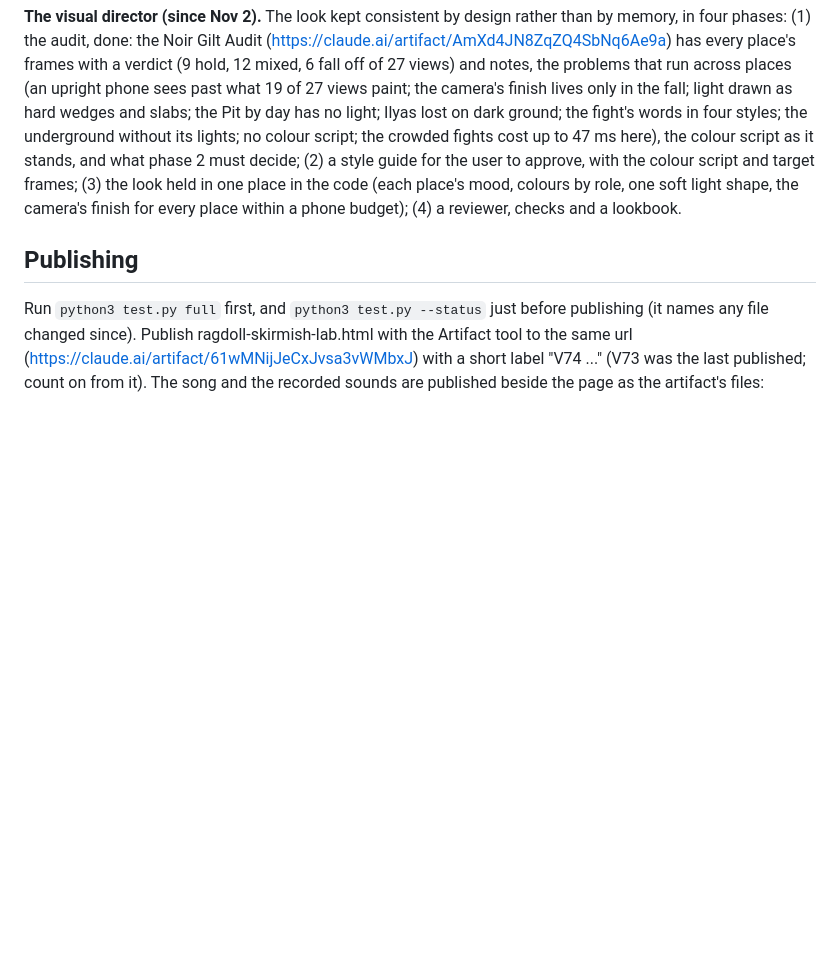
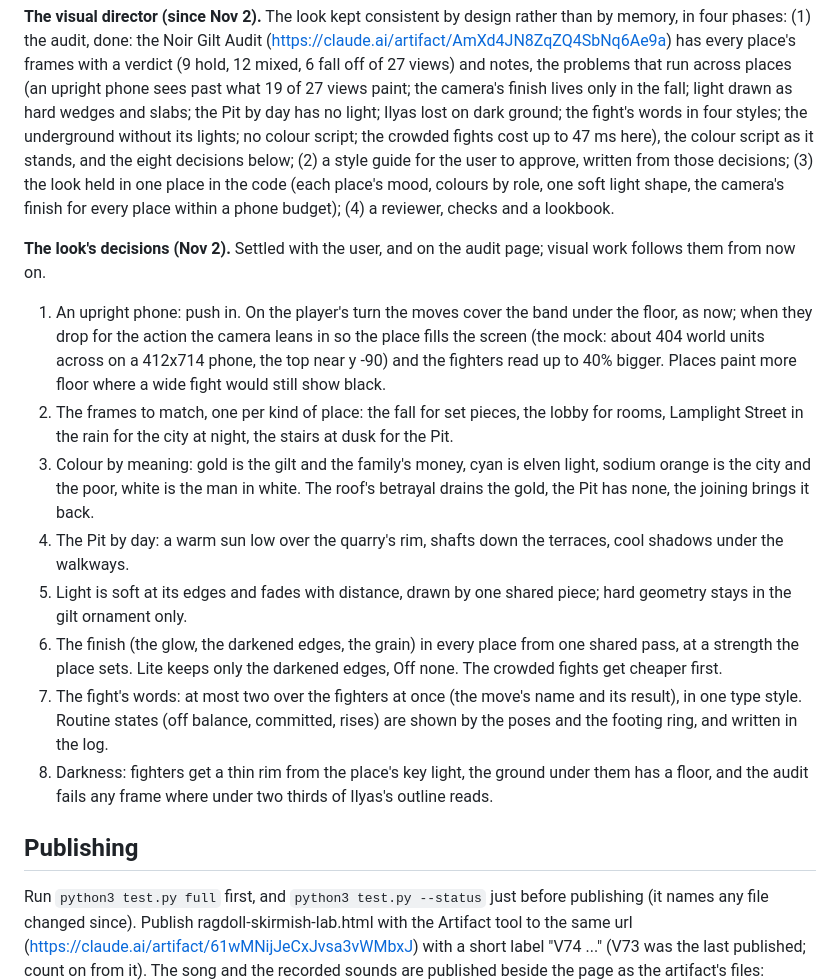
Before and after one commit to bfunkmcgee/Ilyas, a Markdown page: GUIDE.md, the part around the change. GitHub-like rendering; blank space fills up the shorter version.

Commit message:
Look decisions: the eight answers phase 2 is written from (visual director)
Settled with the user on Nov 2 and recorded on the audit page: push in on an
upright phone, one target frame per kind of place, colour by meaning with the
gold leaving and returning, a low sun for the Pit by day, soft light with sharp
ornament, the finish everywhere at a strength each place sets, at most two words
over the fighters in one style, and a rim light with a floor for dark ground.

Co-Authored-By: Claude Opus 5.5 <noreply@anthropic.com>
Claude-Session: https://claude.ai/code/session_019w1VTJQ63vj83MjC729Axe

```diff
--- a/GUIDE.md
+++ b/GUIDE.md
@@ -633,9 +633,26 @@ done: the Noir Gilt Audit (https://claude.ai/artifact/AmXd4JN8ZqZQ4SbNq6Ae9a) ha
 mixed, 6 fall off of 27 views) and notes, the problems that run across places (an upright phone sees past what 19 of 27 views
 paint; the camera's finish lives only in the fall; light drawn as hard wedges and slabs; the Pit by day has no light; Ilyas lost on
 dark ground; the fight's words in four styles; the underground without its lights; no colour script; the crowded fights cost up to
-47 ms here), the colour script as it stands, and what phase 2 must decide; (2) a style guide for the user to approve, with the
-colour script and target frames; (3) the look held in one place in the code (each place's mood, colours by role, one soft light
-shape, the camera's finish for every place within a phone budget); (4) a reviewer, checks and a lookbook.
+47 ms here), the colour script as it stands, and the eight decisions below; (2) a style guide for the user to approve, written
+from those decisions; (3) the look held in one place in the code (each place's mood, colours by role, one soft light shape, the
+camera's finish for every place within a phone budget); (4) a reviewer, checks and a lookbook.
+
+**The look's decisions (Nov 2).** Settled with the user, and on the audit page; visual work follows them from now on.
+1. An upright phone: push in. On the player's turn the moves cover the band under the floor, as now; when they drop for the action
+   the camera leans in so the place fills the screen (the mock: about 404 world units across on a 412x714 phone, the top near
+   y -90) and the fighters read up to 40% bigger. Places paint more floor where a wide fight would still show black.
+2. The frames to match, one per kind of place: the fall for set pieces, the lobby for rooms, Lamplight Street in the rain for the
+   city at night, the stairs at dusk for the Pit.
+3. Colour by meaning: gold is the gilt and the family's money, cyan is elven light, sodium orange is the city and the poor, white is
+   the man in white. The roof's betrayal drains the gold, the Pit has none, the joining brings it back.
+4. The Pit by day: a warm sun low over the quarry's rim, shafts down the terraces, cool shadows under the walkways.
+5. Light is soft at its edges and fades with distance, drawn by one shared piece; hard geometry stays in the gilt ornament only.
+6. The finish (the glow, the darkened edges, the grain) in every place from one shared pass, at a strength the place sets. Lite keeps
+   only the darkened edges, Off none. The crowded fights get cheaper first.
+7. The fight's words: at most two over the fighters at once (the move's name and its result), in one type style. Routine states
+   (off balance, committed, rises) are shown by the poses and the footing ring, and written in the log.
+8. Darkness: fighters get a thin rim from the place's key light, the ground under them has a floor, and the audit fails any frame
+   where under two thirds of Ilyas's outline reads.
 
 ## Publishing
 Run `python3 test.py full` first, and `python3 test.py --status` just before publishing (it names any file changed since).
```
